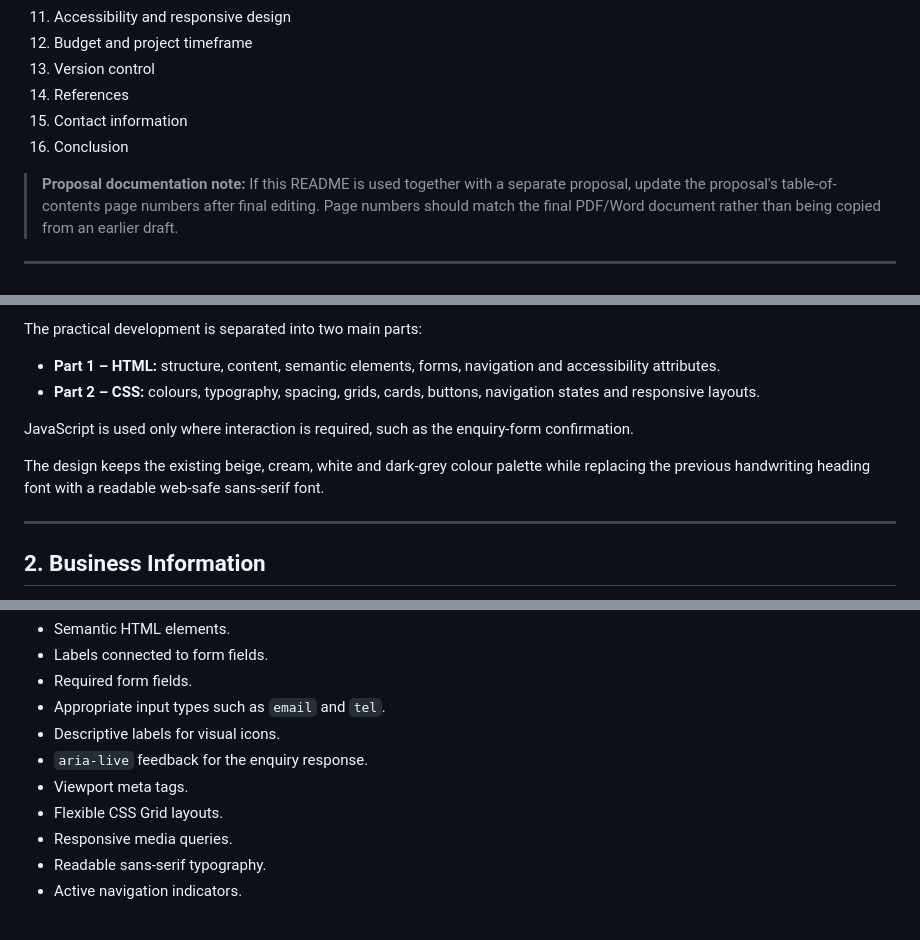
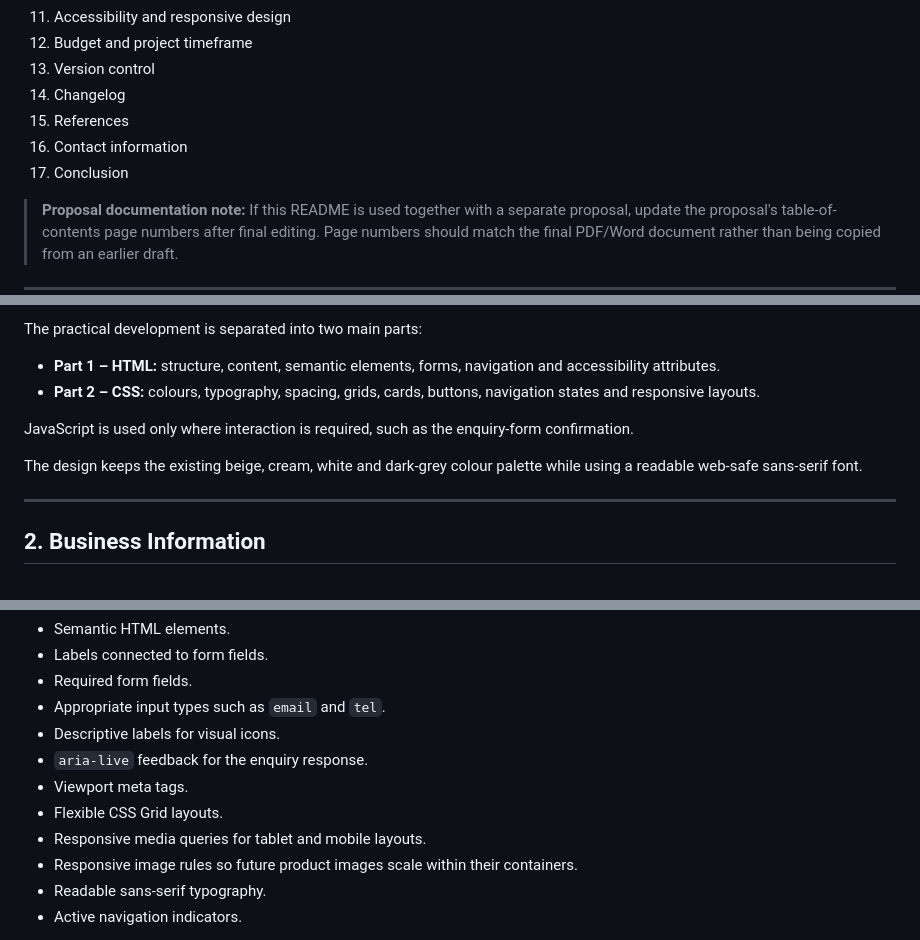
Before and after one commit to che-rae-lutho-baatjies/My-Website, a Markdown page: README.md, 3 parts joined by grey strips. GitHub-like rendering.

```diff
--- a/README.md
+++ b/README.md
@@ -24,9 +24,10 @@
 11. Accessibility and responsive design
 12. Budget and project timeframe
 13. Version control
-14. References
-15. Contact information
-16. Conclusion
+14. Changelog
+15. References
+16. Contact information
+17. Conclusion
 
 > **Proposal documentation note:** If this README is used together with a separate proposal, update the proposal's table-of-contents page numbers after final editing. Page numbers should match the final PDF/Word document rather than being copied from an earlier draft.
 
@@ -43,7 +44,7 @@ The practical development is separated into two main parts:
 
 JavaScript is used only where interaction is required, such as the enquiry-form confirmation.
 
-The design keeps the existing beige, cream, white and dark-grey colour palette while replacing the previous handwriting heading font with a readable web-safe sans-serif font.
+The design keeps the existing beige, cream, white and dark-grey colour palette while using a readable web-safe sans-serif font.
 
 ---
 
@@ -334,7 +391,8 @@ The website includes:
 - `aria-live` feedback for the enquiry response.
 - Viewport meta tags.
 - Flexible CSS Grid layouts.
-- Responsive media queries.
+- Responsive media queries for tablet and mobile layouts.
+- Responsive image rules so future product images scale within their containers.
 - Readable sans-serif typography.
 - Active navigation indicators.
 
```
Also changed, not shown: other parts of README.md (+88 -24 lines).
